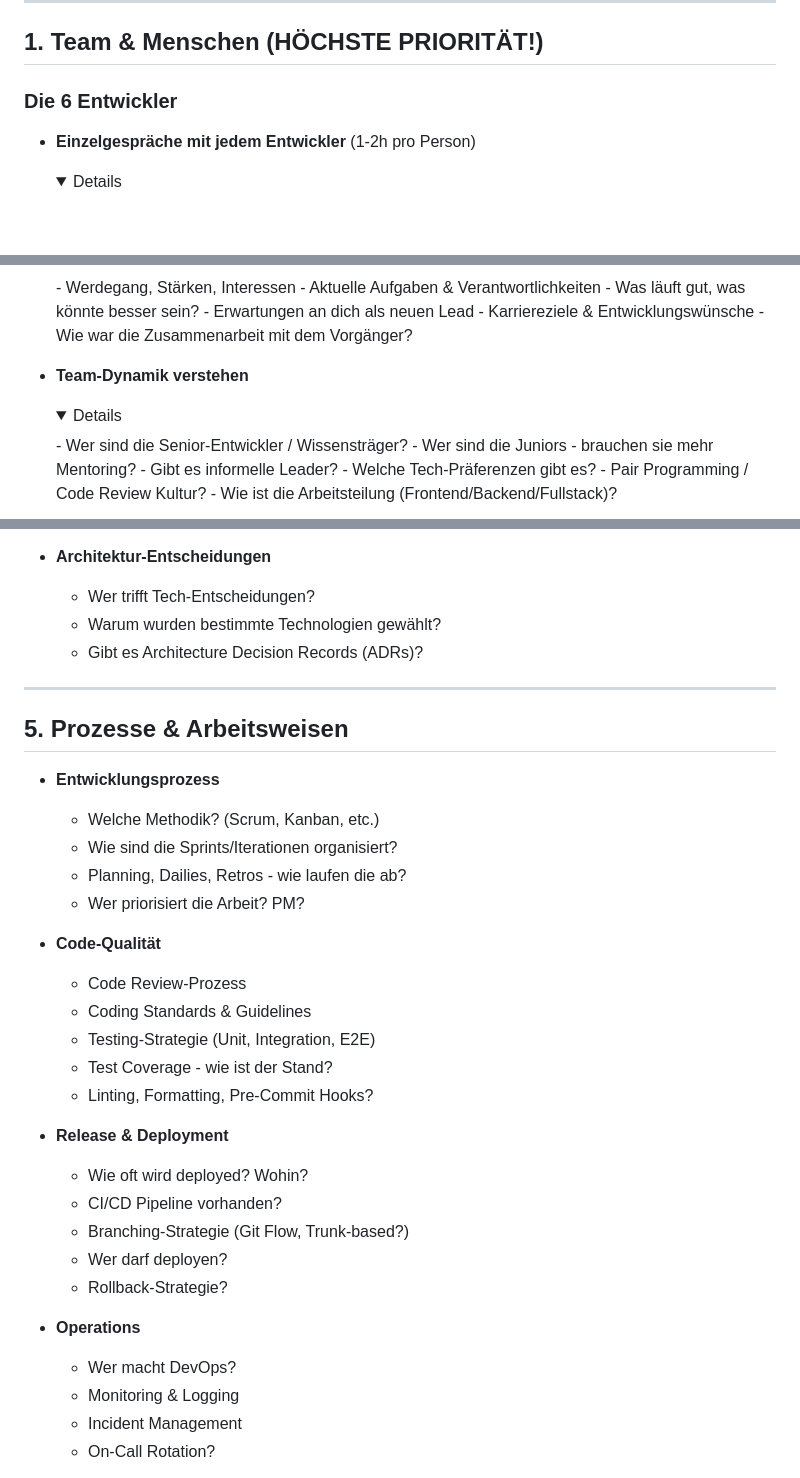
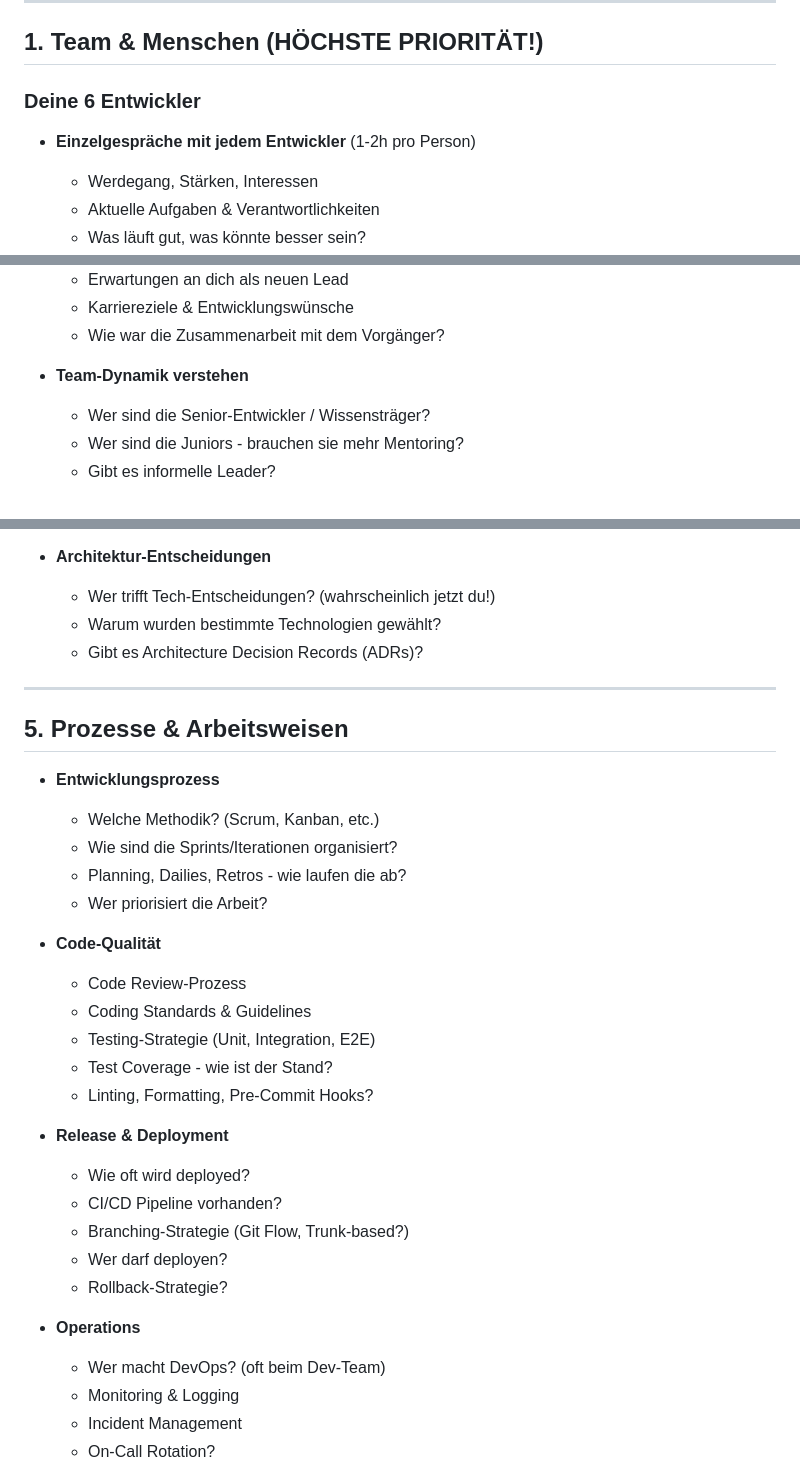
Before and after one commit to hidry/Tools, a Markdown page: Anleitungen/onboarding-teamleiter/einarbeitungsplan-teamleiter.md, 3 parts joined by grey strips. GitHub-like rendering; folded sections open; blank space fills up the shorter version.

```diff
--- a/Anleitungen/onboarding-teamleiter/einarbeitungsplan-teamleiter.md
+++ b/Anleitungen/onboarding-teamleiter/einarbeitungsplan-teamleiter.md
@@ -6,11 +6,8 @@
 
 ## 1. Team & Menschen (HÖCHSTE PRIORITÄT!)
 
-### Die 6 Entwickler
-
+### Deine 6 Entwickler
 - **Einzelgespräche mit jedem Entwickler** (1-2h pro Person)
-  <details>
-  <summary>Details</summary>
   - Werdegang, Stärken, Interessen
   - Aktuelle Aufgaben & Verantwortlichkeiten
   - Was läuft gut, was könnte besser sein?
@@ -21,7 +17,5 @@
 
 - **Team-Dynamik verstehen**
-  <details>
-  <summary>Details</summary>
   - Wer sind die Senior-Entwickler / Wissensträger?
   - Wer sind die Juniors - brauchen sie mehr Mentoring?
   - Gibt es informelle Leader?
@@ -106,7 +96,7 @@
   - Build & Deployment durchführen
 
 - **Architektur-Entscheidungen**
-  - Wer trifft Tech-Entscheidungen?
+  - Wer trifft Tech-Entscheidungen? (wahrscheinlich jetzt du!)
   - Warum wurden bestimmte Technologien gewählt?
   - Gibt es Architecture Decision Records (ADRs)?
 
@@ -118,7 +108,7 @@
   - Welche Methodik? (Scrum, Kanban, etc.)
   - Wie sind die Sprints/Iterationen organisiert?
   - Planning, Dailies, Retros - wie laufen die ab?
-  - Wer priorisiert die Arbeit? PM?
+  - Wer priorisiert die Arbeit?
 
 - **Code-Qualität**
   - Code Review-Prozess
@@ -128,14 +118,14 @@
   - Linting, Formatting, Pre-Commit Hooks?
 
 - **Release & Deployment**
-  - Wie oft wird deployed? Wohin?
+  - Wie oft wird deployed?
   - CI/CD Pipeline vorhanden?
   - Branching-Strategie (Git Flow, Trunk-based?)
   - Wer darf deployen?
   - Rollback-Strategie?
 
 - **Operations**
-  - Wer macht DevOps?
+  - Wer macht DevOps? (oft beim Dev-Team)
   - Monitoring & Logging
   - Incident Management
   - On-Call Rotation?
```
Also changed, not shown: other parts of Anleitungen/onboarding-teamleiter/einarbeitungsplan-teamleiter.md (+6 -9 lines).
